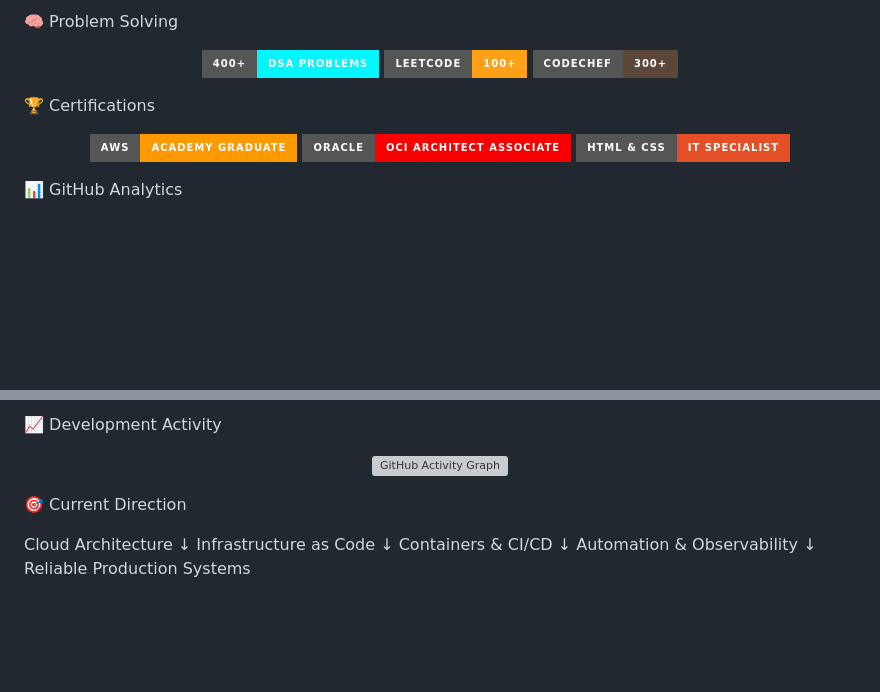
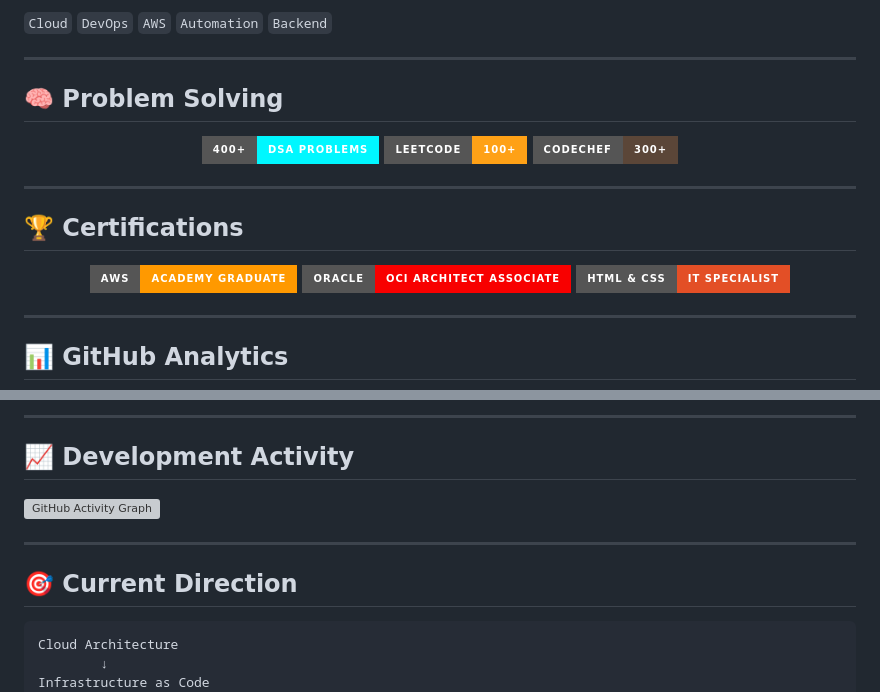
Before and after one commit to yathamsridharreddy/yathamsridharreddy, a Markdown page: README.md, 2 parts joined by grey strips. GitHub-like rendering; badges without logos; blank space fills up the shorter version; grey boxes are pictures that could not be loaded.

````diff
--- a/README.md
+++ b/README.md
@@ -99,20 +128,38 @@ A cloud-focused project centered around practical infrastructure, automation, de
 
-🧠 Problem Solving
+`Cloud` `DevOps` `AWS` `Automation` `Backend`
+
+</p>
+
+---
+
+## 🧠 Problem Solving
 
 <p align="center">
-  <img src="https://img.shields.io/badge/400%2B-DSA%20Problems-00F7FF?style=for-the-badge" />
-  <img src="https://img.shields.io/badge/LeetCode-100%2B-FFA116?style=for-the-badge&logo=leetcode&logoColor=black" />
-  <img src="https://img.shields.io/badge/CodeChef-300%2B-5B4638?style=for-the-badge&logo=codechef&logoColor=white" />
+
+<img src="https://img.shields.io/badge/400%2B-DSA%20Problems-00F7FF?style=for-the-badge" />
+
+<img src="https://img.shields.io/badge/LeetCode-100%2B-FFA116?style=for-the-badge&logo=leetcode&logoColor=black" />
+
+<img src="https://img.shields.io/badge/CodeChef-300%2B-5B4638?style=for-the-badge&logo=codechef&logoColor=white" />
+
 </p>
 
-🏆 Certifications
+---
+
+## 🏆 Certifications
 
 <p align="center">
-  <img src="https://img.shields.io/badge/AWS-Academy%20Graduate-FF9900?style=for-the-badge&logo=amazonaws&logoColor=white" />
-  <img src="https://img.shields.io/badge/Oracle-OCI%20Architect%20Associate-F80000?style=for-the-badge&logo=oracle&logoColor=white" />
-  <img src="https://img.shields.io/badge/HTML%20%26%20CSS-IT%20Specialist-E34F26?style=for-the-badge&logo=html5&logoColor=white" />
+
+<img src="https://img.shields.io/badge/AWS-Academy%20Graduate-FF9900?style=for-the-badge&logo=amazonaws&logoColor=white" />
+
+<img src="https://img.shields.io/badge/Oracle-OCI%20Architect%20Associate-F80000?style=for-the-badge&logo=oracle&logoColor=white" />
+
+<img src="https://img.shields.io/badge/HTML%20%26%20CSS-IT%20Specialist-E34F26?style=for-the-badge&logo=html5&logoColor=white" />
+
 </p>
 
-📊 GitHub Analytics
+---
+
+## 📊 GitHub Analytics
 
 <p align="center">
@@ -130,13 +199,24 @@ A cloud-focused project centered around practical infrastructure, automation, de
 </p>
 
-📈 Development Activity
+---
+
+## 📈 Development Activity
 
 <p align="center">
-  <img src="https://github-readme-activity-graph.vercel.app/graph?username=yathamsridharreddy&bg_color=0D1117&color=58A6FF&line=00F7FF&point=FFFFFF&area=true&hide_border=true" width="100%" alt="GitHub Activity Graph" />
+
+  <img
+    src="https://github-readme-activity-graph.vercel.app/graph?username=yathamsridharreddy&bg_color=0D1117&color=58A6FF&line=00F7FF&point=FFFFFF&area=true&hide_border=true"
+    width="100%"
+    alt="GitHub Activity Graph"
+  />
+
 </p>
 
-🎯 Current Direction
+---
 
+## 🎯 Current Direction
+
+```text
 Cloud Architecture
         ↓
 Infrastructure as Code
````
Also changed, not shown: other parts of README.md (+96 -59 lines).
